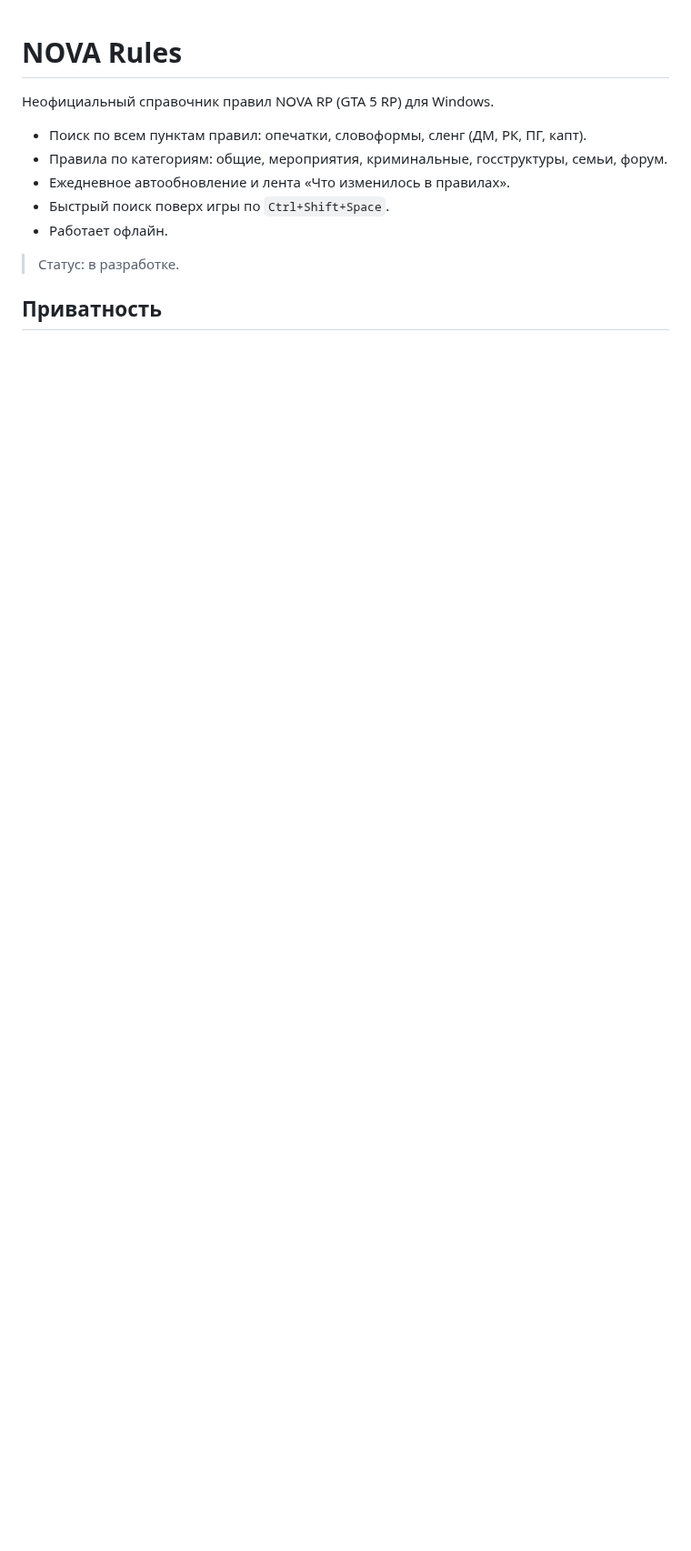
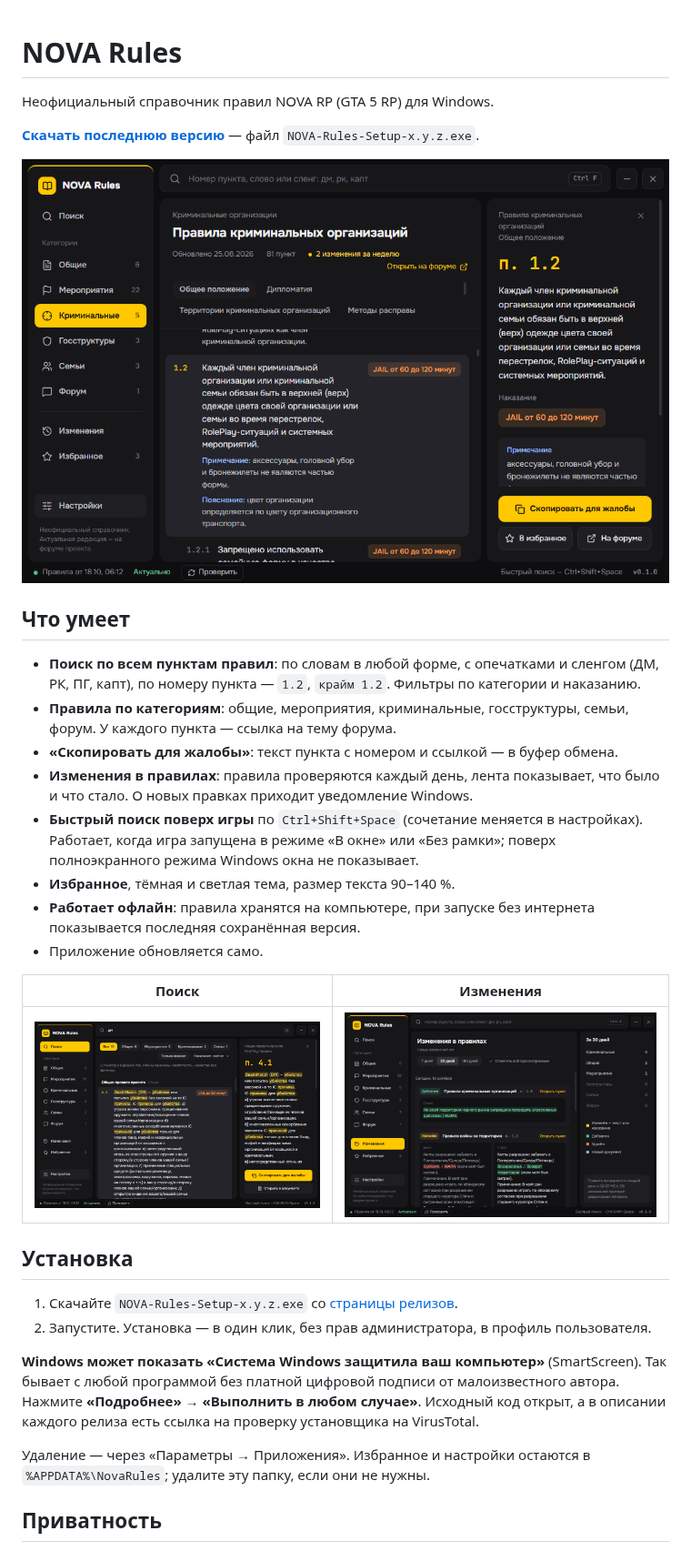
Before and after one commit to sdobnikovivan7-source/nova-rules, a Markdown page: README.md, the part around one of its changes. Shown at 91% size. Drawn GitHub-style; pictures changed too: docs/screenshots/changes.png (added), docs/screenshots/document.png (added), docs/screenshots/search.png (added); blank space fills up the shorter version.

Commit message:
Этап 9.7: README, скриншоты, шаблоны задач
Co-Authored-By: Claude Opus 5.5 <noreply@anthropic.com>

```diff
--- a/README.md
+++ b/README.md
@@ -2,13 +2,33 @@
 
 Неофициальный справочник правил NOVA RP (GTA 5 RP) для Windows.
 
-- Поиск по всем пунктам правил: опечатки, словоформы, сленг (ДМ, РК, ПГ, капт).
-- Правила по категориям: общие, мероприятия, криминальные, госструктуры, семьи, форум.
-- Ежедневное автообновление и лента «Что изменилось в правилах».
-- Быстрый поиск поверх игры по `Ctrl+Shift+Space`.
-- Работает офлайн.
+**[Скачать последнюю версию](https://github.com/sdobnikovivan7-source/nova-rules/releases/latest)** — файл `NOVA-Rules-Setup-x.y.z.exe`.
 
-> Статус: в разработке.
+![Документ правил](docs/screenshots/document.png)
+
+## Что умеет
+
+- **Поиск по всем пунктам правил**: по словам в любой форме, с опечатками и сленгом (ДМ, РК, ПГ, капт), по номеру пункта — `1.2`, `крайм 1.2`. Фильтры по категории и наказанию.
+- **Правила по категориям**: общие, мероприятия, криминальные, госструктуры, семьи, форум. У каждого пункта — ссылка на тему форума.
+- **«Скопировать для жалобы»**: текст пункта с номером и ссылкой — в буфер обмена.
+- **Изменения в правилах**: правила проверяются каждый день, лента показывает, что было и что стало. О новых правках приходит уведомление Windows.
+- **Быстрый поиск поверх игры** по `Ctrl+Shift+Space` (сочетание меняется в настройках). Работает, когда игра запущена в режиме «В окне» или «Без рамки»; поверх полноэкранного режима Windows окна не показывает.
+- **Избранное**, тёмная и светлая тема, размер текста 90–140 %.
+- **Работает офлайн**: правила хранятся на компьютере, при запуске без интернета показывается последняя сохранённая версия.
+- Приложение обновляется само.
+
+| Поиск                                 | Изменения                                  |
+| ------------------------------------- | ------------------------------------------ |
+| ![Поиск](docs/screenshots/search.png) | ![Изменения](docs/screenshots/changes.png) |
+
+## Установка
+
+1. Скачайте `NOVA-Rules-Setup-x.y.z.exe` со [страницы релизов](https://github.com/sdobnikovivan7-source/nova-rules/releases/latest).
+2. Запустите. Установка — в один клик, без прав администратора, в профиль пользователя.
+
+**Windows может показать «Система Windows защитила ваш компьютер»** (SmartScreen). Так бывает с любой программой без платной цифровой подписи от малоизвестного автора. Нажмите **«Подробнее» → «Выполнить в любом случае»**. Исходный код открыт, а в описании каждого релиза есть ссылка на проверку установщика на VirusTotal.
+
+Удаление — через «Параметры → Приложения». Избранное и настройки остаются в `%APPDATA%\NovaRules`; удалите эту папку, если они не нужны.
 
 ## Приватность
 
```
Also changed, not shown: other parts of README.md (+16 -2 lines), 7 other files.
